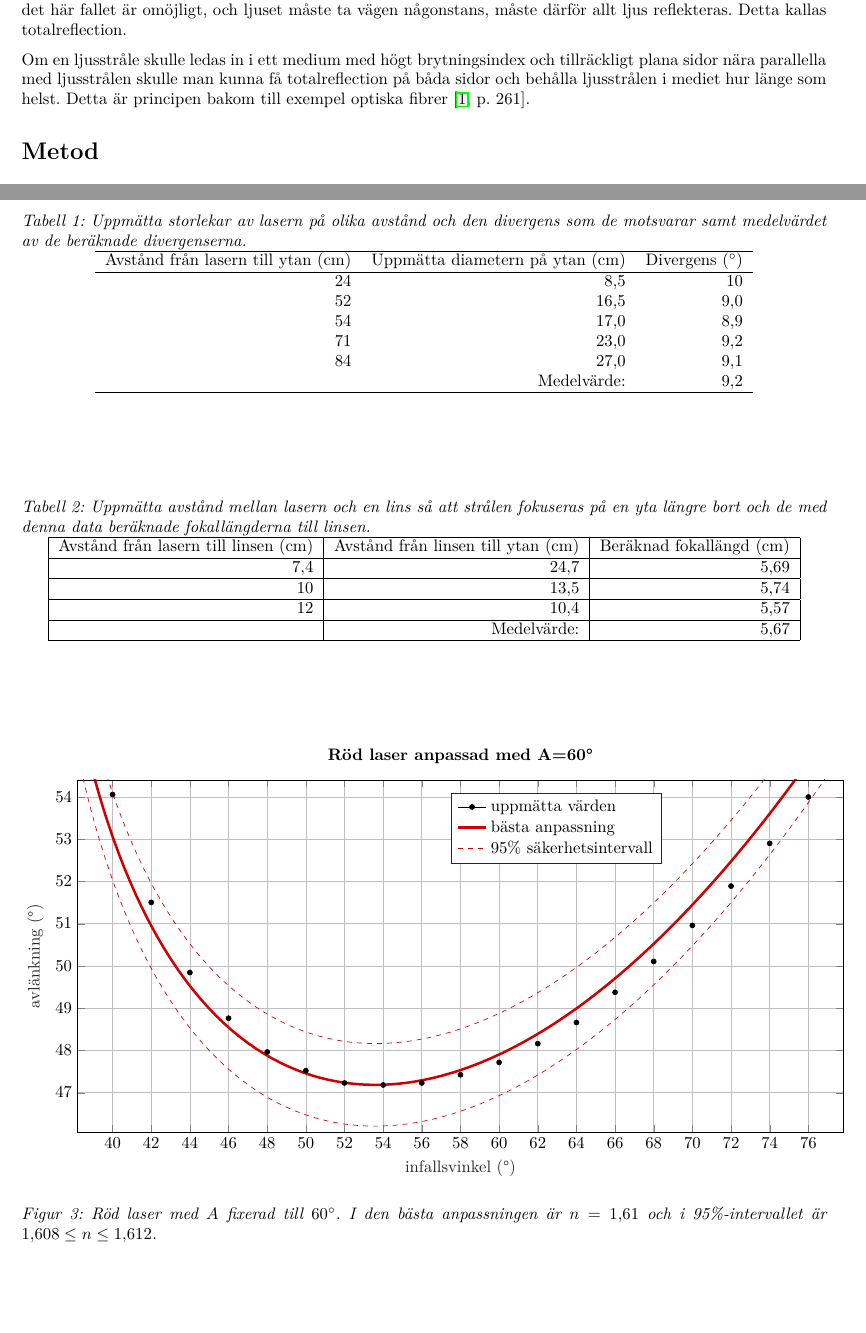
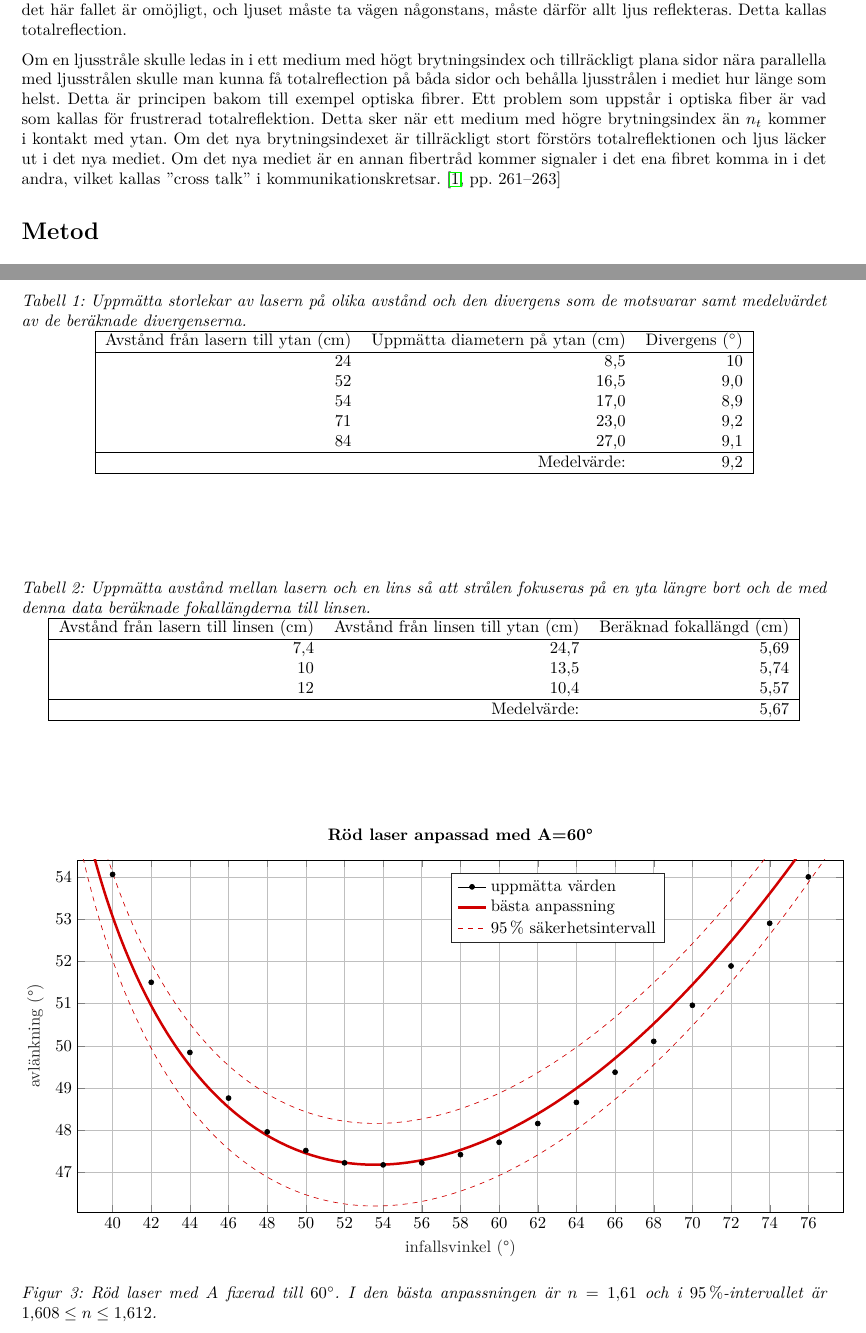
Before and after one commit to AntonJohansson/FAFF30, a LaTeX paper (OptikLabb/Optiklabb.tex, which reads OptikLabb/Data/rod_laser_A60.tex): two parts of pages 2 and 3 of 12, joined at a grey line, cut so that both start at the same text, the shorter picture padded with empty space. Compiled offline with pdfLaTeX.

Commit message:
Klar (?) med totalreflektion, ordnade till tabellerna och procentanvändningen.

```diff
--- a/OptikLabb/Data/rod_laser_A60.tex
+++ b/OptikLabb/Data/rod_laser_A60.tex
@@ -248,7 +248,7 @@ legend style={at={(0.488,0.764)}, anchor=south west, legend cell align=left, ali
 76.5794520547945	54.2421393150042\\
 76.8506849315068	54.4211021454324\\
 };
-\addlegendentry{95\% säkerhetsintervall}
+\addlegendentry{\SI{95}{\percent} säkerhetsintervall}
 
 \addplot [color=mycolor1, dashed, forget plot]
   table[row sep=crcr]{%
--- a/OptikLabb/Optiklabb.tex
+++ b/OptikLabb/Optiklabb.tex
@@ -188,7 +188,8 @@ Lämnad till handledare: &	2013-xx-xx \\
 
 	Om $n_t < n_i$ och därmed $\frac{n_t}{n_i} < 1$ finns det någon vinkel $\theta_c$ så att $\sin\theta_c = \frac{n_t}{n_i}$. Om $\theta_i$ sätts till denna vilkel ger Snells lag att $\sin\theta_t = 1$, och alla $\theta_i$ större än $\theta_c$ ger att $\sin\theta_t > 1$, vilket är omöjligt. Eftersom refraktion i det här fallet är omöjligt, och ljuset måste ta vägen någonstans, måste därför allt ljus reflekteras. Detta kallas totalreflection.
 
-	Om en ljusstråle skulle ledas in i ett medium med högt brytningsindex och tillräckligt plana sidor nära parallella med ljusstrålen skulle man kunna få totalreflection på båda sidor och behålla ljusstrålen i mediet hur länge som helst. Detta är principen bakom till exempel optiska fibrer \cite[p.~261]{pearsonIntroOpt}.
+	Om en ljusstråle skulle ledas in i ett medium med högt brytningsindex och tillräckligt plana sidor nära parallella med ljusstrålen skulle man kunna få totalreflection på båda sidor och behålla ljusstrålen i mediet hur länge som helst. Detta är principen bakom till exempel optiska fibrer. Ett problem som uppstår i optiska fiber är vad som kallas för frustrerad totalreflektion. Detta sker när ett medium med högre brytningsindex än $n_t$ kommer i kontakt med ytan. Om det nya brytningsindexet är tillräckligt stort förstörs totalreflektionen och ljus läcker ut i det nya mediet. Om det nya mediet är en annan fibertråd kommer signaler i det ena fibret komma in i det andra, vilket kallas ”cross talk” i kommunikationskretsar.
+	\cite[pp.~261--263]{pearsonIntroOpt}
 
 \section{Metod}
   % De  olika  stegen  i  uppgiftens genomförande.  Till  exempel  val  av
@@ -243,9 +244,8 @@ Lämnad till handledare: &	2013-xx-xx \\
 		$52$ & $16.5$ & $9.0$ \\
 		$54$ & $17.0$ & $8.9$ \\
 		$71$ & $23.0$ & $9.2$ \\
-		$84$ & $27.0$ & $9.1$ \\
-		& Medelvärde: & $9.2$ \\
-		\hline
+		$84$ & $27.0$ & $9.1$ \\\hline
+		& Medelvärde: & $9.2$ \\\hline
 	\end{tabular}
 \end{table}
 
@@ -253,10 +253,10 @@ Lämnad till handledare: &	2013-xx-xx \\
 	\centering
 	\caption{Uppmätta avstånd mellan lasern och en lins så att strålen fokuseras på en yta längre bort och de med denna data beräknade fokallängderna till linsen.}
 	\label{tab:foc}
-	\begin{tabular}{|r|r|r|}\hline % Värdesiffror? Före/efter genomsnitt?
+	\begin{tabular}{|rrr|}\hline % Värdesiffror? Före/efter genomsnitt?
 		Avstånd från lasern till linsen (\si{\centi\meter}) & Avstånd från linsen till ytan (\si{\centi\meter}) & Beräknad fokallängd (\si{\centi\meter}) \\\hline
-		$7.4$ & $24.7$ & $5.69$ \\\hline
-		$10$ & $13.5$ & $5.74$ \\\hline
+		$7.4$ & $24.7$ & $5.69$ \\
+		$10$ & $13.5$ & $5.74$ \\
 		$12$ & $10.4$ & $5.57$ \\\hline
 		& Medelvärde: & $5.67$ \\\hline
 	\end{tabular}
@@ -264,7 +264,7 @@ Lämnad till handledare: &	2013-xx-xx \\
 \begin{figure}[h]
 	\centering
 	\input{Data/rod_laser_A60.tex}
-	\caption{Röd laser med $A$ fixerad till $\SI{60}{\degree}$. I den bästa anpassningen är $n=1.61$ och i 95\%-intervallet är $1.608\le n \le1.612$.}
+	\caption{Röd laser med $A$ fixerad till $\SI{60}{\degree}$. I den bästa anpassningen är $n=1.61$ och i \SI{95}{\percent}-intervallet är $1.608\le n \le1.612$.}
 	\label{fig:red60}
 \end{figure}
 \begin{figure}[h]
```
Also changed, not shown: OptikLabb/Data/bla_laser.tex (+1 -1 lines), OptikLabb/Data/bla_laser_A60.tex (+1 -1 lines), OptikLabb/Data/rod_laser.tex (+1 -1 lines), OptikLabb/Optiklabb.tex (8 more changed lines).
